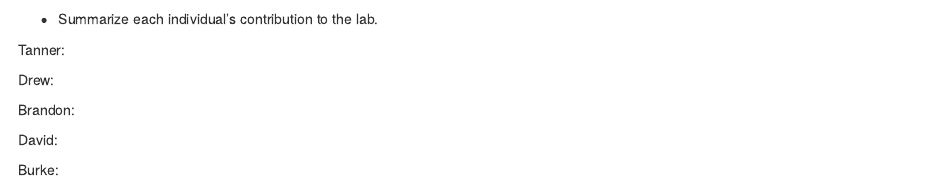
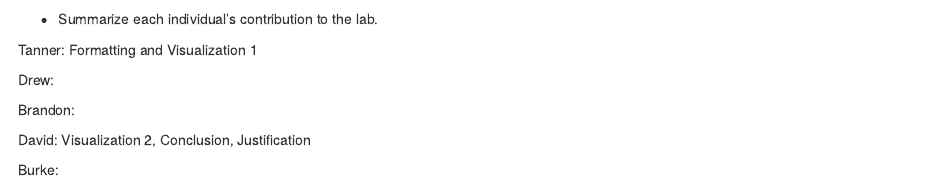
Before and after one commit to BNelsen/Lab12_DataBetas, an R Markdown document (Lab12_DataBetas.Rmd): the page in a window 1100 px wide, from 4360 px down. Rendered offline with R 4.5, knitr and Pandoc, with nearby package versions; some code elsewhere in the file could not run offline; the gapminder table comes from the copy in Python's plotly package.

Commit message:
David Contribution

```diff
--- a/Lab12_DataBetas.Rmd
+++ b/Lab12_DataBetas.Rmd
@@ -204,12 +204,12 @@ quantile(`Life Expectancy`,c(.025, .975)) # -7.267 and 7.44 respectively
 
 * Summarize each individual's contribution to the lab.
 
-Tanner:
+Tanner: Formatting and Visualization 1
 
 Drew:
 
 Brandon:
 
-David:
+David: Visualization 2, Conclusion, Justification
 
 Burke:
```
